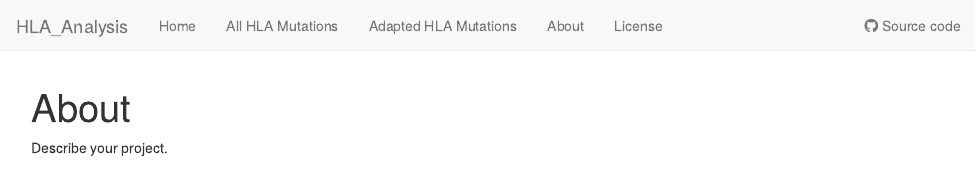
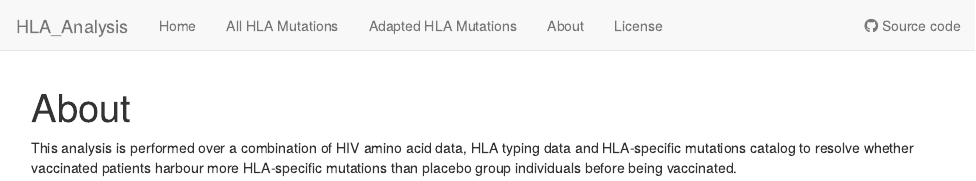
Before and after one commit to MicrobialGenomics-IrsicaixaOrg/HLA_Analysis, an R Markdown document (analysis/about.Rmd): the page in a window 1100 px wide, from its top. Rendered offline with R 4.5, knitr and Pandoc, with nearby package versions; drawn as R Markdown's standard HTML page in place of the format the file asks for.

Commit message:
workflowr::wflow_publish(all = T)

```diff
--- a/analysis/about.Rmd
+++ b/analysis/about.Rmd
@@ -7,4 +7,4 @@ editor_options:
   chunk_output_type: console
 ---
 
-Describe your project.
+This analysis is performed over a combination of HIV amino acid data, HLA typing data and HLA-specific mutations catalog to resolve whether vaccinated patients harbour more HLA-specific mutations than placebo group individuals before being vaccinated.
```
Also changed, not shown: analysis/index.Rmd (+1 -1 lines).
